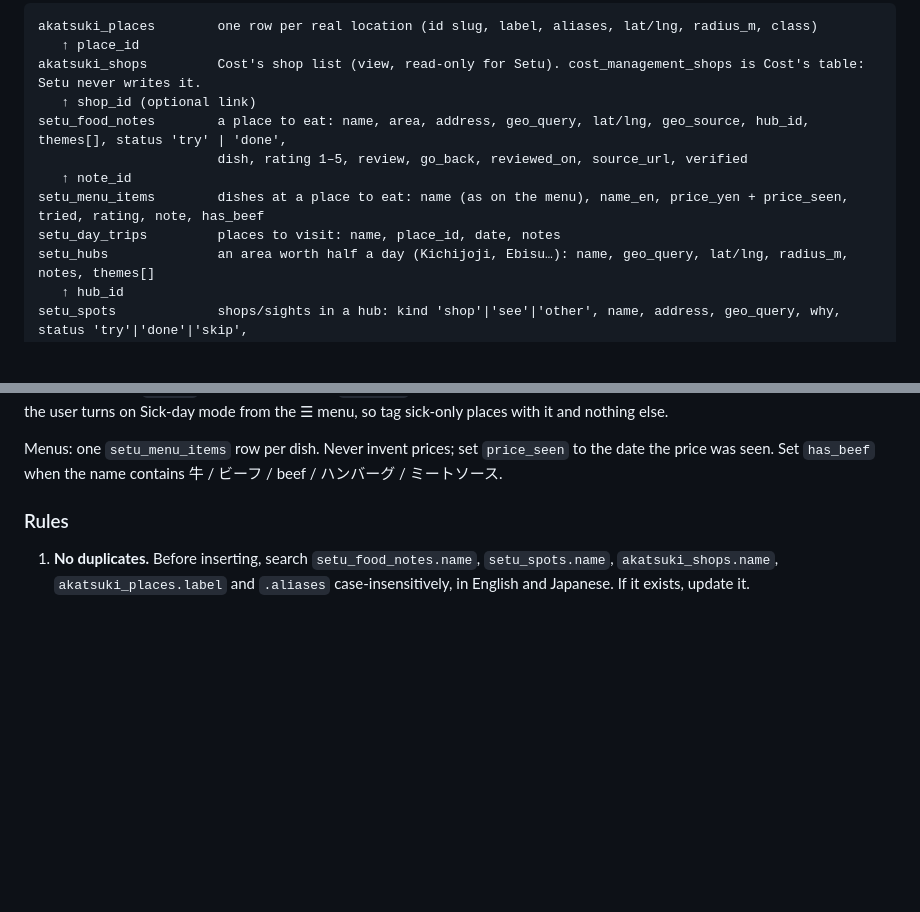
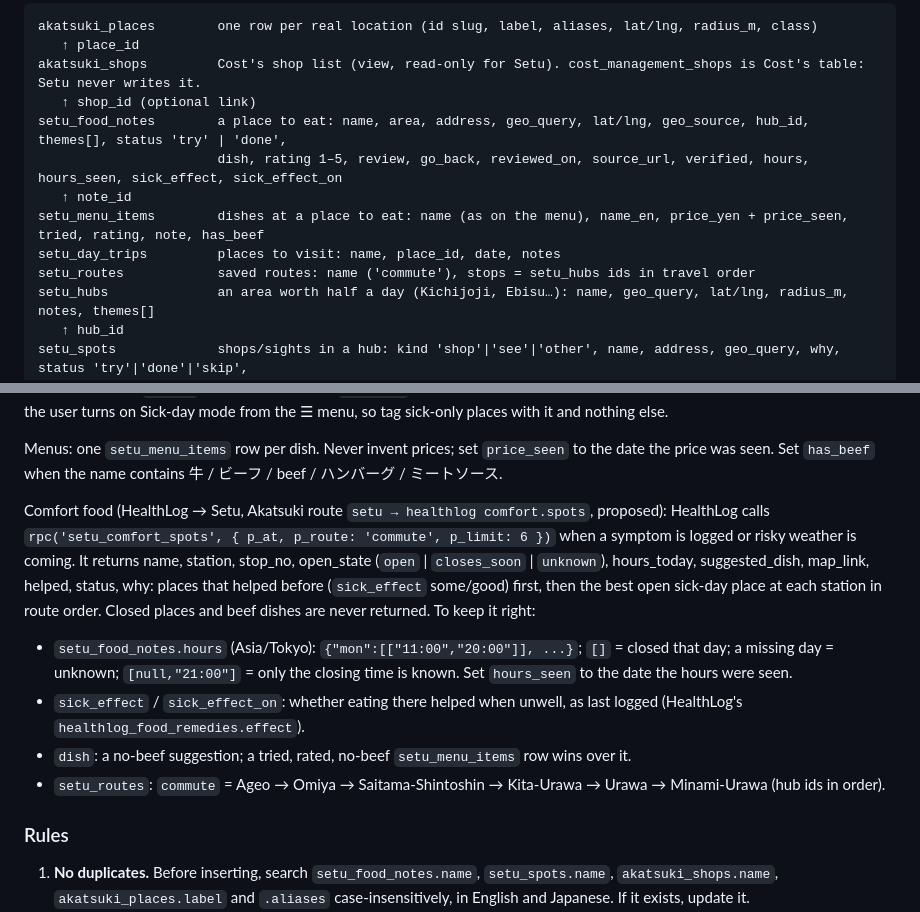
Before and after one commit to Celeritas7/Setu, a Markdown page: CLAUDE.md, 2 parts joined by grey strips. Rendered like a GitHub page; blank space fills up the shorter version.

Commit message:
CLAUDE.md: comfort-food lookup for HealthLog (setu_comfort_spots, hours, route, sick_effect)
Co-Authored-By: Claude Opus 5.5 <noreply@anthropic.com>
Claude-Session: https://claude.ai/code/session_01PA9Pbr8kxkNuZHUqyGiLDX

```diff
--- a/CLAUDE.md
+++ b/CLAUDE.md
@@ -13,10 +13,11 @@ akatsuki_places        one row per real location (id slug, label, aliases, lat/l
 akatsuki_shops         Cost's shop list (view, read-only for Setu). cost_management_shops is Cost's table: Setu never writes it.
    ↑ shop_id (optional link)
 setu_food_notes        a place to eat: name, area, address, geo_query, lat/lng, geo_source, hub_id, themes[], status 'try' | 'done',
-                       dish, rating 1–5, review, go_back, reviewed_on, source_url, verified
+                       dish, rating 1–5, review, go_back, reviewed_on, source_url, verified, hours, hours_seen, sick_effect, sick_effect_on
    ↑ note_id
 setu_menu_items        dishes at a place to eat: name (as on the menu), name_en, price_yen + price_seen, tried, rating, note, has_beef
 setu_day_trips         places to visit: name, place_id, date, notes
+setu_routes            saved routes: name ('commute'), stops = setu_hubs ids in travel order
 setu_hubs              an area worth half a day (Kichijoji, Ebisu…): name, geo_query, lat/lng, radius_m, notes, themes[]
    ↑ hub_id
 setu_spots             shops/sights in a hub: kind 'shop'|'see'|'other', name, address, geo_query, why, status 'try'|'done'|'skip',
@@ -30,6 +31,17 @@ Restaurants, cafés and food stalls always go in `setu_food_notes` (with `hub_id
 Themes are short slugs shared by hubs, places to eat and spots: `sick-day`, `camera`. Reuse an existing slug before inventing one. Ordinary themes (`camera`) show as filter chips. `sick-day` is special: anything tagged with it is hidden everywhere in the app unless the user turns on Sick-day mode from the ☰ menu, so tag sick-only places with it and nothing else.
 
 Menus: one `setu_menu_items` row per dish. Never invent prices; set `price_seen` to the date the price was seen. Set `has_beef` when the name contains 牛 / ビーフ / beef / ハンバーグ / ミートソース.
+
+Comfort food (HealthLog → Setu, Akatsuki route `setu → healthlog comfort.spots`, proposed): HealthLog calls
+`rpc('setu_comfort_spots', { p_at, p_route: 'commute', p_limit: 6 })` when a symptom is logged or risky weather is coming.
+It returns name, station, stop_no, open_state (`open` | `closes_soon` | `unknown`), hours_today, suggested_dish, map_link, helped, status, why:
+places that helped before (`sick_effect` some/good) first, then the best open sick-day place at each station in route order. Closed places
+and beef dishes are never returned. To keep it right:
+- `setu_food_notes.hours` (Asia/Tokyo): `{"mon":[["11:00","20:00"]], ...}`; `[]` = closed that day; a missing day = unknown;
+  `[null,"21:00"]` = only the closing time is known. Set `hours_seen` to the date the hours were seen.
+- `sick_effect` / `sick_effect_on`: whether eating there helped when unwell, as last logged (HealthLog's `healthlog_food_remedies.effect`).
+- `dish`: a no-beef suggestion; a tried, rated, no-beef `setu_menu_items` row wins over it.
+- `setu_routes`: `commute` = Ageo → Omiya → Saitama-Shintoshin → Kita-Urawa → Urawa → Minami-Urawa (hub ids in order).
 
 ### Rules
 
```
